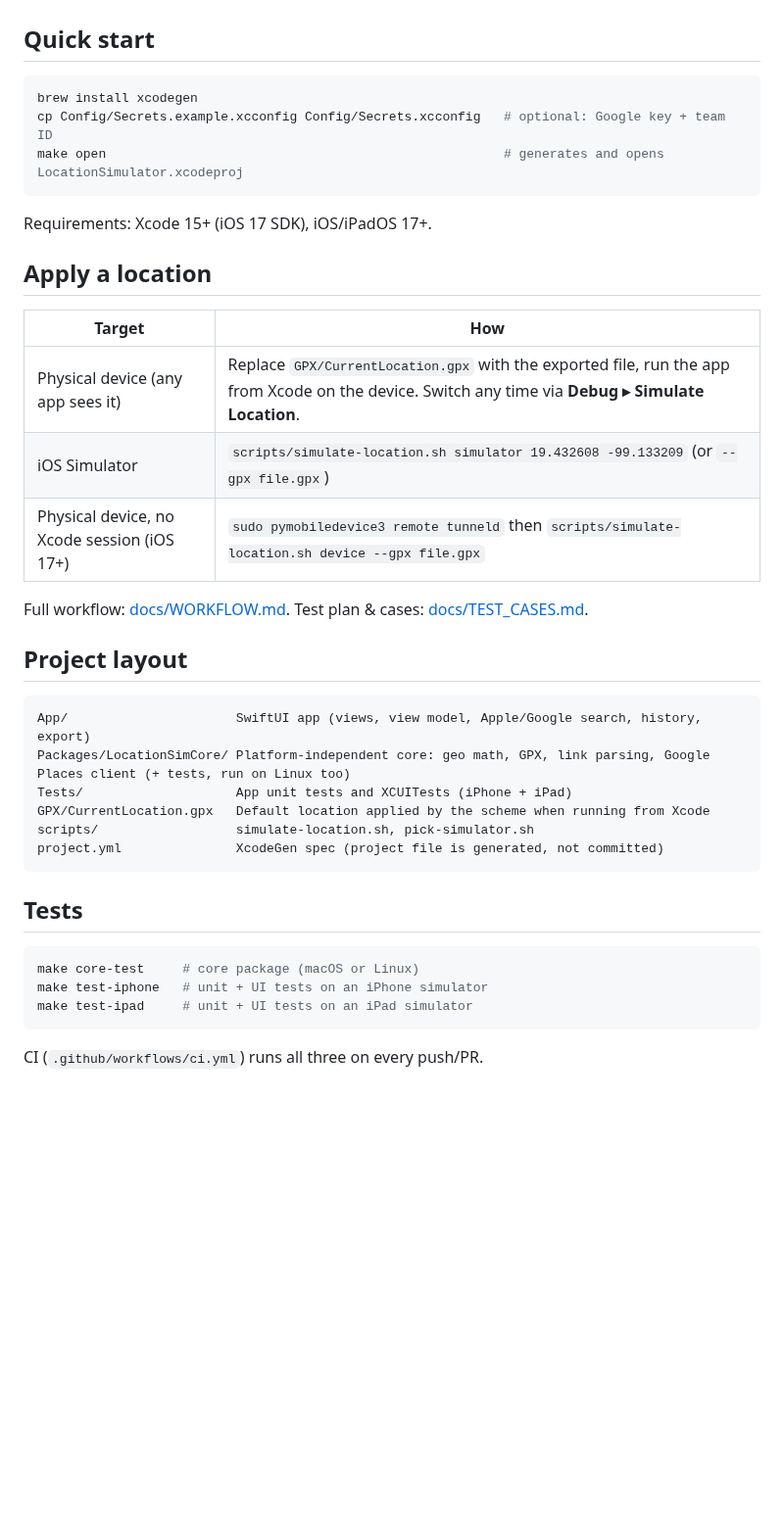
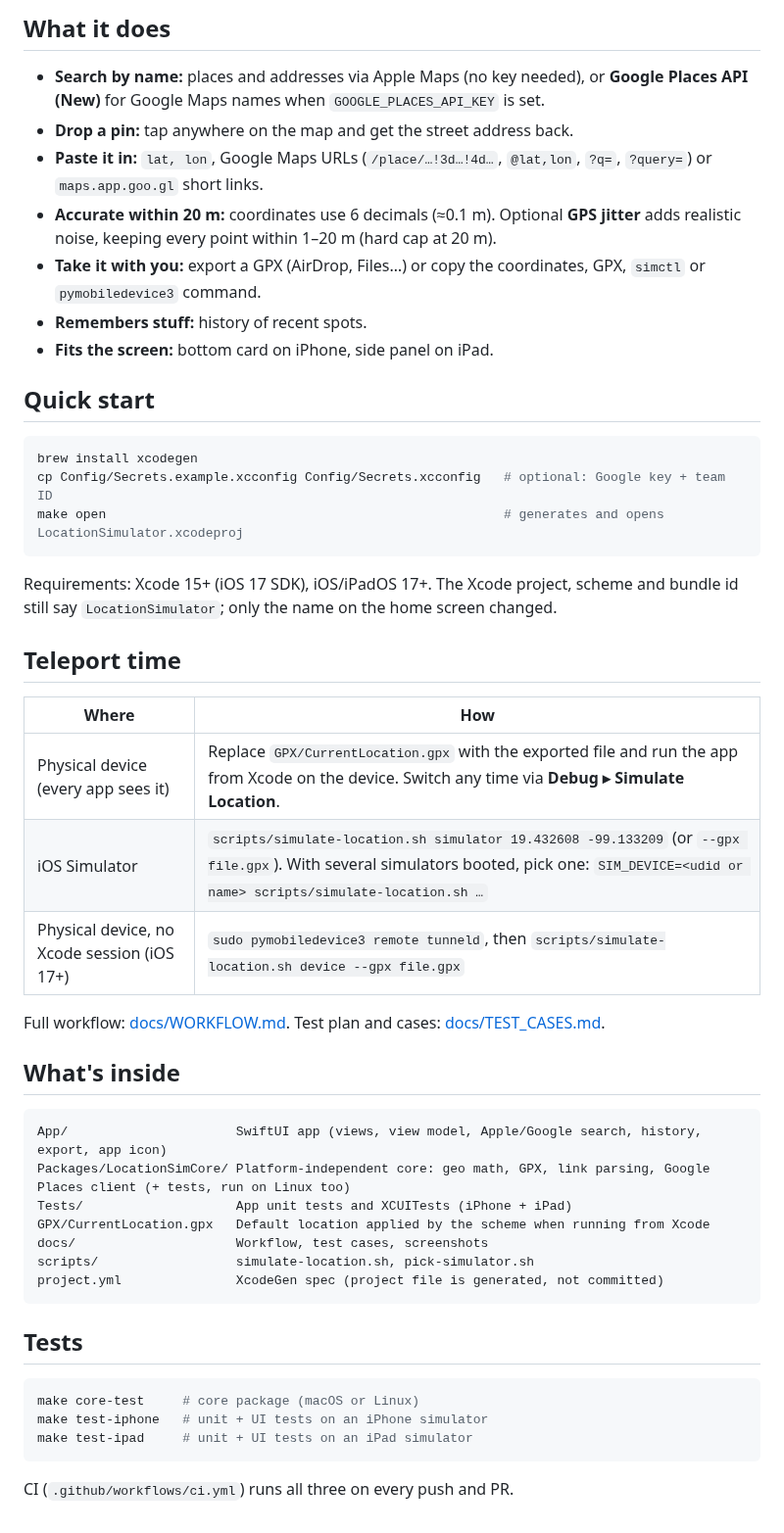
Before and after one commit to JafCas/Hr_Dummy--simulation-machine, a Markdown page: README.md, the part around one of its changes. Shown at 98% size. Rendered like a GitHub page; blank space fills up the shorter version.

````diff
--- a/README.md
+++ b/README.md
@@ -14,3 +24,11 @@ SwiftUI app to pick any location — by **name** (Apple Maps, or Google Places f
+## What it does
+- **Search by name:** places and addresses via Apple Maps (no key needed), or **Google Places API (New)** for Google Maps names when `GOOGLE_PLACES_API_KEY` is set.
+- **Drop a pin:** tap anywhere on the map and get the street address back.
+- **Paste it in:** `lat, lon`, Google Maps URLs (`/place/…!3d…!4d…`, `@lat,lon`, `?q=`, `?query=`) or `maps.app.goo.gl` short links.
+- **Accurate within 20 m:** coordinates use 6 decimals (≈0.1 m). Optional **GPS jitter** adds realistic noise, keeping every point within 1–20 m (hard cap at 20 m).
+- **Take it with you:** export a GPX (AirDrop, Files…) or copy the coordinates, GPX, `simctl` or `pymobiledevice3` command.
+- **Remembers stuff:** history of recent spots.
+- **Fits the screen:** bottom card on iPhone, side panel on iPad.
 
 ## Quick start
 ```bash
@@ -18,23 +36,24 @@ brew install xcodegen
 cp Config/Secrets.example.xcconfig Config/Secrets.xcconfig   # optional: Google key + team ID
 make open                                                    # generates and opens LocationSimulator.xcodeproj
 ```
-Requirements: Xcode 15+ (iOS 17 SDK), iOS/iPadOS 17+.
+Requirements: Xcode 15+ (iOS 17 SDK), iOS/iPadOS 17+. The Xcode project, scheme and bundle id still say `LocationSimulator`; only the name on the home screen changed.
 
-## Apply a location
-| Target | How |
+## Teleport time
+| Where | How |
 | --- | --- |
-| Physical device (any app sees it) | Replace `GPX/CurrentLocation.gpx` with the exported file, run the app from Xcode on the device. Switch any time via **Debug ▸ Simulate Location**. |
-| iOS Simulator | `scripts/simulate-location.sh simulator 19.432608 -99.133209` (or `--gpx file.gpx`) |
-| Physical device, no Xcode session (iOS 17+) | `sudo pymobiledevice3 remote tunneld` then `scripts/simulate-location.sh device --gpx file.gpx` |
+| Physical device (every app sees it) | Replace `GPX/CurrentLocation.gpx` with the exported file and run the app from Xcode on the device. Switch any time via **Debug ▸ Simulate Location**. |
+| iOS Simulator | `scripts/simulate-location.sh simulator 19.432608 -99.133209` (or `--gpx file.gpx`). With several simulators booted, pick one: `SIM_DEVICE=<udid or name> scripts/simulate-location.sh …` |
+| Physical device, no Xcode session (iOS 17+) | `sudo pymobiledevice3 remote tunneld`, then `scripts/simulate-location.sh device --gpx file.gpx` |
 
-Full workflow: [docs/WORKFLOW.md](docs/WORKFLOW.md). Test plan & cases: [docs/TEST_CASES.md](docs/TEST_CASES.md).
+Full workflow: [docs/WORKFLOW.md](docs/WORKFLOW.md). Test plan and cases: [docs/TEST_CASES.md](docs/TEST_CASES.md).
 
-## Project layout
+## What's inside
 ```
-App/                      SwiftUI app (views, view model, Apple/Google search, history, export)
+App/                      SwiftUI app (views, view model, Apple/Google search, history, export, app icon)
 Packages/LocationSimCore/ Platform-independent core: geo math, GPX, link parsing, Google Places client (+ tests, run on Linux too)
 Tests/                    App unit tests and XCUITests (iPhone + iPad)
 GPX/CurrentLocation.gpx   Default location applied by the scheme when running from Xcode
+docs/                     Workflow, test cases, screenshots
 scripts/                  simulate-location.sh, pick-simulator.sh
 project.yml               XcodeGen spec (project file is generated, not committed)
 ```
@@ -45,4 +64,4 @@ make core-test     # core package (macOS or Linux)
 make test-iphone   # unit + UI tests on an iPhone simulator
 make test-ipad     # unit + UI tests on an iPad simulator
 ```
-CI (`.github/workflows/ci.yml`) runs all three on every push/PR.
+CI (`.github/workflows/ci.yml`) runs all three on every push and PR.
````
Also changed, not shown: other parts of README.md (+20 -10 lines), docs/screenshots/ipad-pin.jpg (added), docs/screenshots/iphone-how-to.jpg (added), docs/screenshots/iphone-jitter.jpg (added), docs/screenshots/iphone-search.jpg (added), 6 other files.
